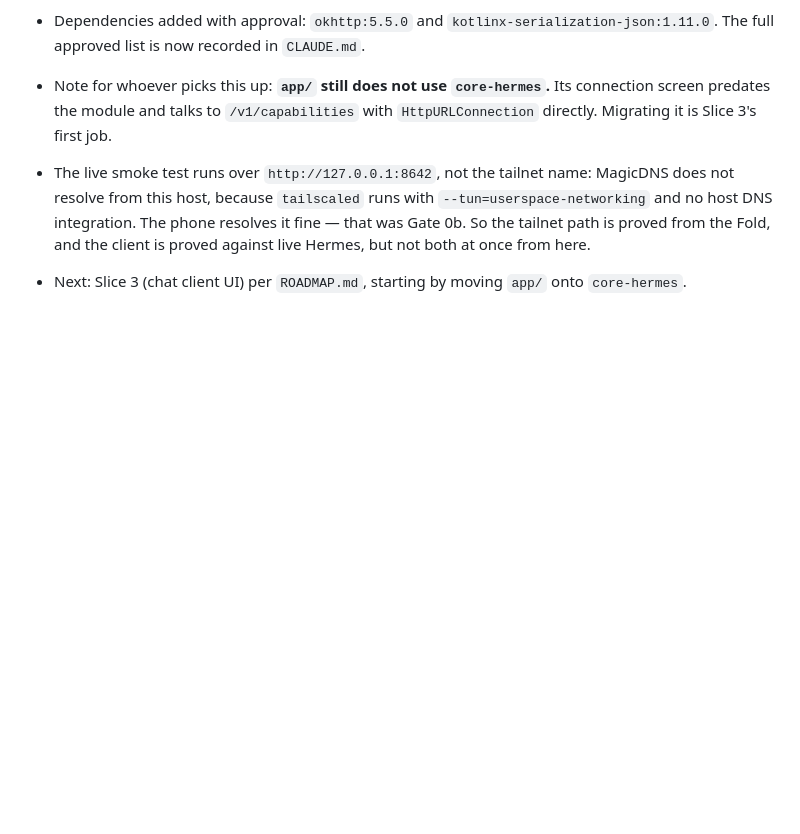
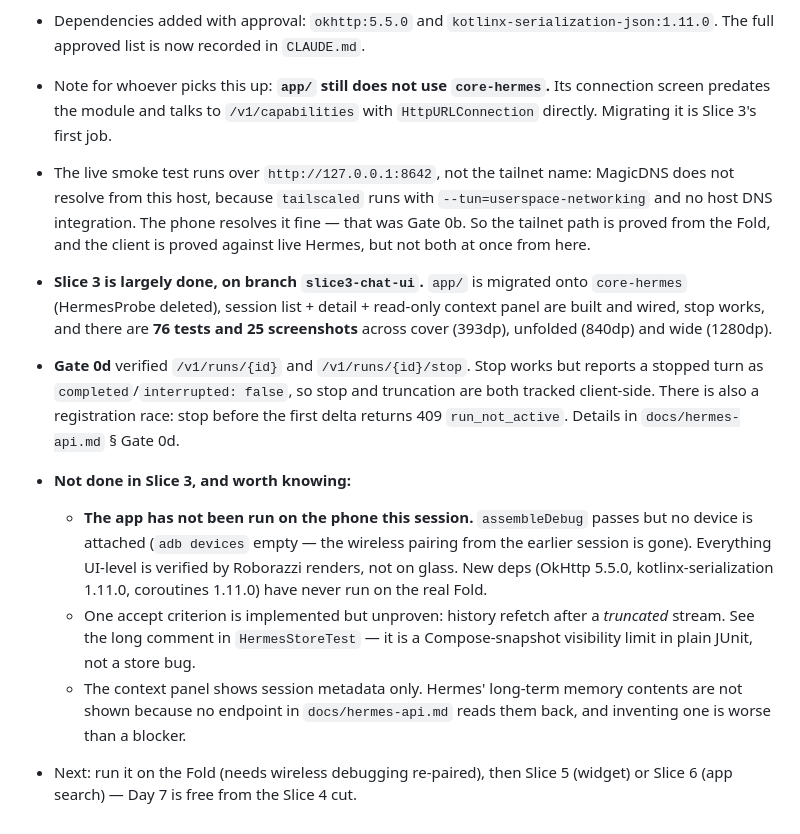
Before and after one commit to PraxisOG/Bellpull, a Markdown page: docs/HANDOFF.md, the part around the change. Drawn GitHub-style; blank space fills up the shorter version.

Commit message:
Update handoff for Slice 3
Co-Authored-By: Claude Opus 5 <noreply@anthropic.com>
Claude-Session: https://claude.ai/code/session_01WKxtYJaRxwcfwVeWg7EcEW

```diff
--- a/docs/HANDOFF.md
+++ b/docs/HANDOFF.md
@@ -70,5 +70,25 @@
   no host DNS integration. The phone resolves it fine — that was Gate 0b. So the tailnet path
   is proved from the Fold, and the client is proved against live Hermes, but not both at once
   from here.
-- Next: Slice 3 (chat client UI) per `ROADMAP.md`, starting by moving `app/` onto
-  `core-hermes`.
+- **Slice 3 is largely done, on branch `slice3-chat-ui`.** `app/` is migrated onto
+  `core-hermes` (HermesProbe deleted), session list + detail + read-only context panel are
+  built and wired, stop works, and there are **76 tests and 25 screenshots** across cover
+  (393dp), unfolded (840dp) and wide (1280dp).
+- **Gate 0d** verified `/v1/runs/{id}` and `/v1/runs/{id}/stop`. Stop works but reports a
+  stopped turn as `completed`/`interrupted: false`, so stop and truncation are both tracked
+  client-side. There is also a registration race: stop before the first delta returns 409
+  `run_not_active`. Details in `docs/hermes-api.md` § Gate 0d.
+- **Not done in Slice 3, and worth knowing:**
+  - **The app has not been run on the phone this session.** `assembleDebug` passes but no
+    device is attached (`adb devices` empty — the wireless pairing from the earlier session
+    is gone). Everything UI-level is verified by Roborazzi renders, not on glass. New deps
+    (OkHttp 5.5.0, kotlinx-serialization 1.11.0, coroutines 1.11.0) have never run on the
+    real Fold.
+  - One accept criterion is implemented but unproven: history refetch after a *truncated*
+    stream. See the long comment in `HermesStoreTest` — it is a Compose-snapshot visibility
+    limit in plain JUnit, not a store bug.
+  - The context panel shows session metadata only. Hermes' long-term memory contents are not
+    shown because no endpoint in `docs/hermes-api.md` reads them back, and inventing one is
+    worse than a blocker.
+- Next: run it on the Fold (needs wireless debugging re-paired), then Slice 5 (widget) or
+  Slice 6 (app search) — Day 7 is free from the Slice 4 cut.
```
